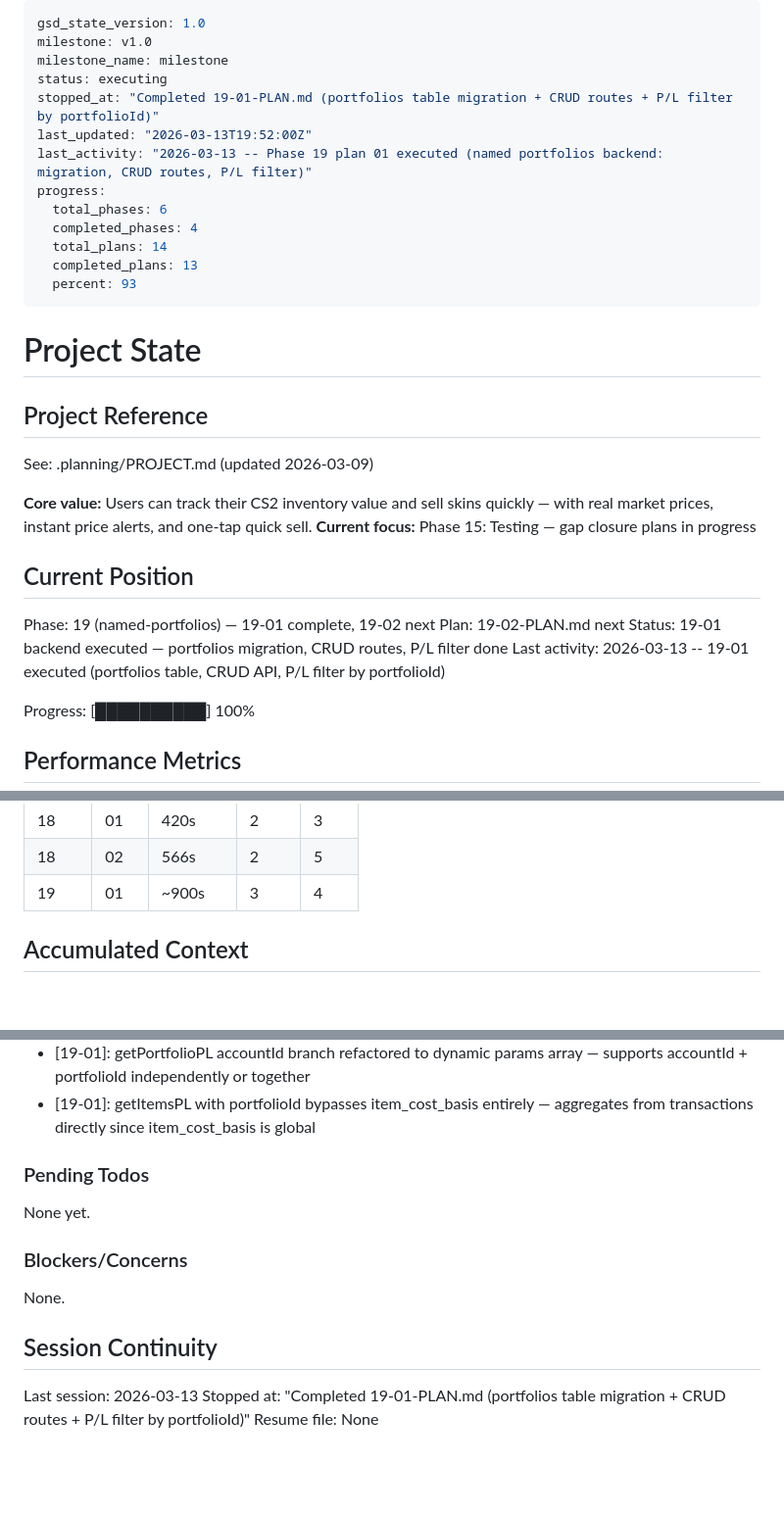
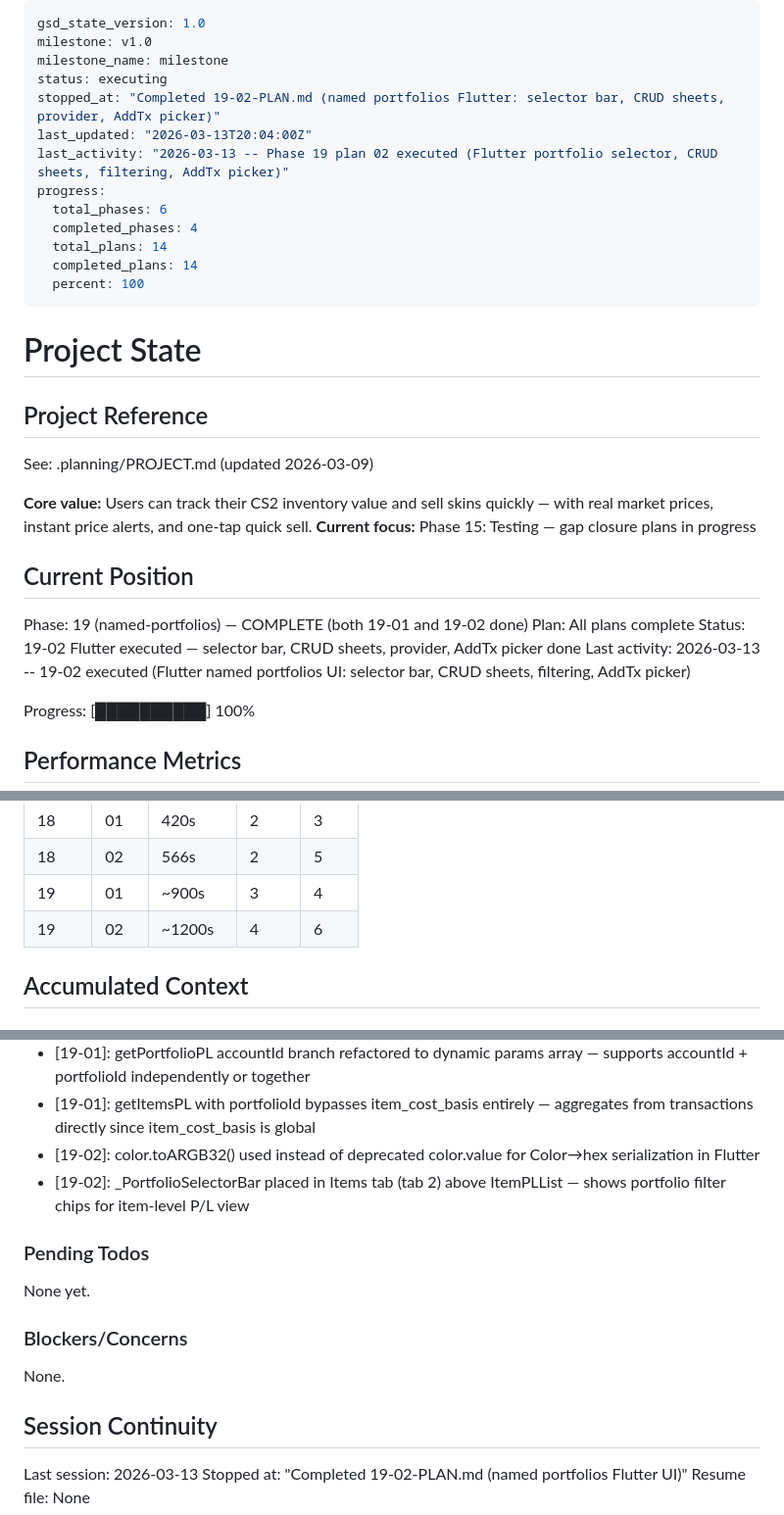
Before and after one commit to aihnatiev1/SkinKeeper, a Markdown page: .planning/STATE.md, 3 parts joined by grey strips. Shown at 98% size. GitHub-like rendering; blank space fills up the shorter version.

Commit message:
docs(19-02): complete named portfolios Flutter plan — SUMMARY + STATE
Co-Authored-By: Claude Sonnet 4.6 <noreply@anthropic.com>

```diff
--- a/.planning/STATE.md
+++ b/.planning/STATE.md
@@ -3,15 +3,15 @@ gsd_state_version: 1.0
 milestone: v1.0
 milestone_name: milestone
 status: executing
-stopped_at: "Completed 19-01-PLAN.md (portfolios table migration + CRUD routes + P/L filter by portfolioId)"
-last_updated: "2026-03-13T19:52:00Z"
-last_activity: "2026-03-13 -- Phase 19 plan 01 executed (named portfolios backend: migration, CRUD routes, P/L filter)"
+stopped_at: "Completed 19-02-PLAN.md (named portfolios Flutter: selector bar, CRUD sheets, provider, AddTx picker)"
+last_updated: "2026-03-13T20:04:00Z"
+last_activity: "2026-03-13 -- Phase 19 plan 02 executed (Flutter portfolio selector, CRUD sheets, filtering, AddTx picker)"
 progress:
   total_phases: 6
   completed_phases: 4
   total_plans: 14
-  completed_plans: 13
-  percent: 93
+  completed_plans: 14
+  percent: 100
 ---
 
 # Project State
@@ -25,10 +25,10 @@ See: .planning/PROJECT.md (updated 2026-03-09)
 
 ## Current Position
 
-Phase: 19 (named-portfolios) — 19-01 complete, 19-02 next
-Plan: 19-02-PLAN.md next
-Status: 19-01 backend executed — portfolios migration, CRUD routes, P/L filter done
-Last activity: 2026-03-13 -- 19-01 executed (portfolios table, CRUD API, P/L filter by portfolioId)
+Phase: 19 (named-portfolios) — COMPLETE (both 19-01 and 19-02 done)
+Plan: All plans complete
+Status: 19-02 Flutter executed — selector bar, CRUD sheets, provider, AddTx picker done
+Last activity: 2026-03-13 -- 19-02 executed (Flutter named portfolios UI: selector bar, CRUD sheets, filtering, AddTx picker)
 
 Progress: [██████████] 100%
 
@@ -54,6 +54,7 @@ Progress: [██████████] 100%
 | 18 | 01 | 420s | 2 | 3 |
 | 18 | 02 | 566s | 2 | 5 |
 | 19 | 01 | ~900s | 3 | 4 |
+| 19 | 02 | ~1200s | 4 | 6 |
 
 ## Accumulated Context
 
@@ -100,6 +101,8 @@ Progress: [██████████] 100%
 - [19-01]: portfoliosRouter exported as named export from portfolio.ts, mounted at /api — avoids /api/portfolio/portfolios prefix conflict
 - [19-01]: getPortfolioPL accountId branch refactored to dynamic params array — supports accountId + portfolioId independently or together
 - [19-01]: getItemsPL with portfolioId bypasses item_cost_basis entirely — aggregates from transactions directly since item_cost_basis is global
+- [19-02]: color.toARGB32() used instead of deprecated color.value for Color→hex serialization in Flutter
+- [19-02]: _PortfolioSelectorBar placed in Items tab (tab 2) above ItemPLList — shows portfolio filter chips for item-level P/L view
 
 ### Pending Todos
 
@@ -112,5 +115,5 @@ None.
 ## Session Continuity
 
 Last session: 2026-03-13
-Stopped at: "Completed 19-01-PLAN.md (portfolios table migration + CRUD routes + P/L filter by portfolioId)"
+Stopped at: "Completed 19-02-PLAN.md (named portfolios Flutter UI)"
 Resume file: None
```
Also changed, not shown: 1 other file.
